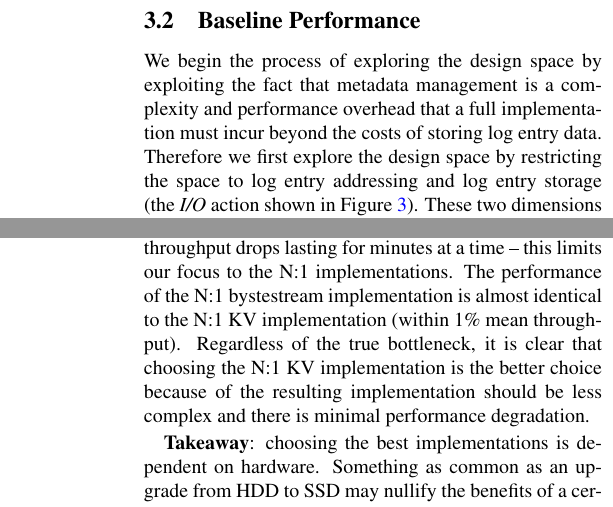
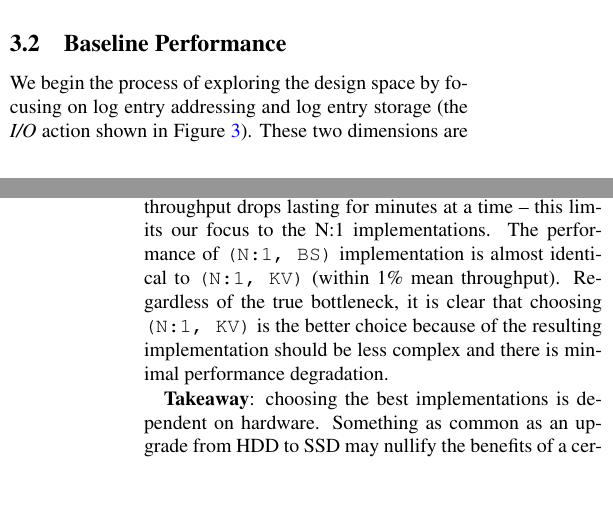
Before and after one commit to michaelsevilla/zlog-popper, a LaTeX paper (paper.tex): two parts of the columns of pages 5 and 7 of 14 before the commit and two parts of the columns of pages 4 and 7 of 14 after it, joined at a grey line, cut so that both start at the same text, the shorter picture padded with empty space. Compiled offline with pdfLaTeX.

Commit message:
paper: carlos edits v1
Signed-off-by: Michael Sevilla <mikesevilla3@gmail.com>

```diff
--- a/paper.tex
+++ b/paper.tex
@@ -462,9 +462,6 @@ by the cross product of these design challenges to arrive at a final design.
 
 \subsection{Baseline Performance}
 
-We begin the process of exploring the design space by exploiting the fact that
-metadata management is a complexity and performance overhead that a full
-implementation must incur beyond the costs of storing log entry data.
-Therefore we first explore the design space by restricting the
-space to log entry addressing and log entry storage (the \emph{I/O} action
-shown in Figure~\ref{fig:corfu-sm}).  These two dimensions are
+We begin the process of exploring the design space by focusing on log entry
+addressing and log entry storage (the \emph{I/O} action shown in
+Figure~\ref{fig:corfu-sm}).  These two dimensions are represented by the first
@@ -721,11 +718,11 @@ and relative performance make this hardware configuration especially tricky.
 
 The behavior of the 1:1 implementations shows throughput drops lasting for
 minutes at a time -- this limits our focus to the N:1 implementations. The
-performance of the N:1 bystestream implementation is almost identical to the
-N:1 KV implementation (within 1\% mean throughput). Regardless of the true
-bottleneck, it is clear that choosing the N:1 KV implementation is the better
-choice because of the resulting implementation should be less complex and there
-is minimal performance degradation.
+performance of \texttt{(N:1, BS)} implementation is almost identical to
+\texttt{(N:1, KV)} (within 1\% mean throughput). Regardless of the true
+bottleneck, it is clear that choosing \texttt{(N:1, KV)} is the better choice
+because of the resulting implementation should be less complex and there is
+minimal performance degradation.
 
 \textbf{Takeaway}: choosing the best implementations is dependent on hardware.
 Something as common as an upgrade from HDD to SSD may nullify the benefits of a
```
Also changed, not shown: paper.tex (34 more changed lines).
